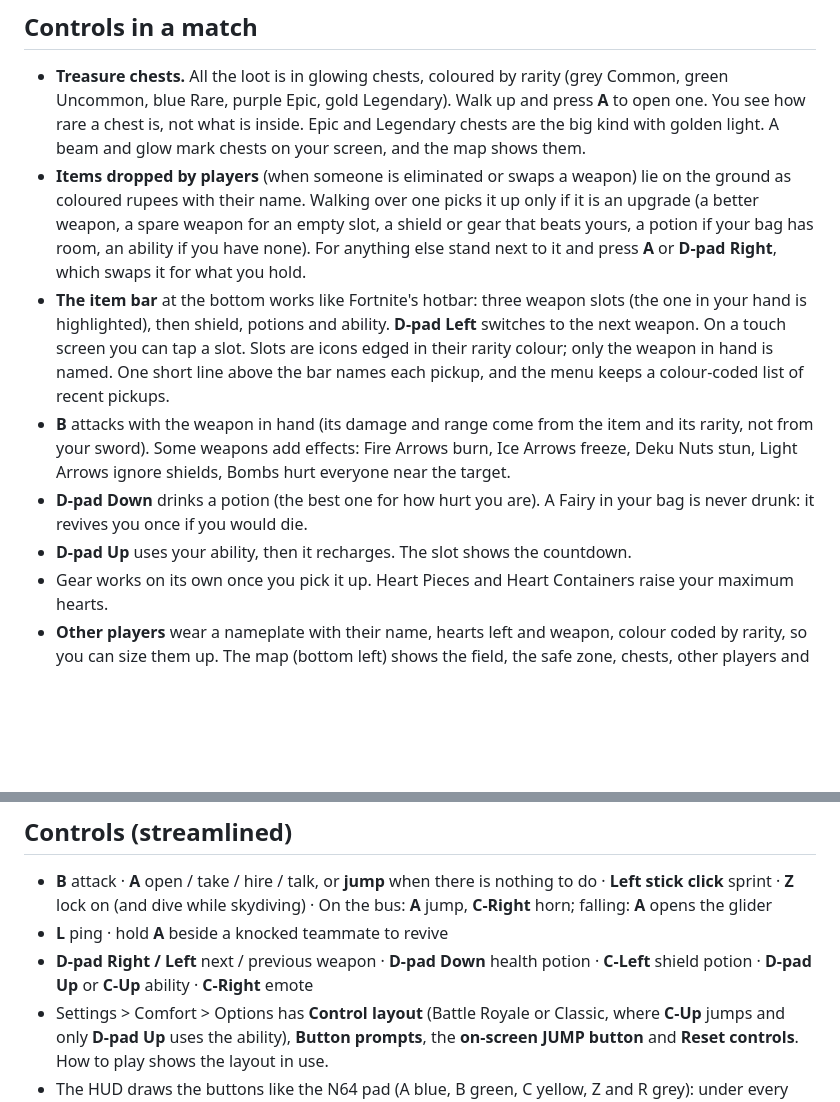
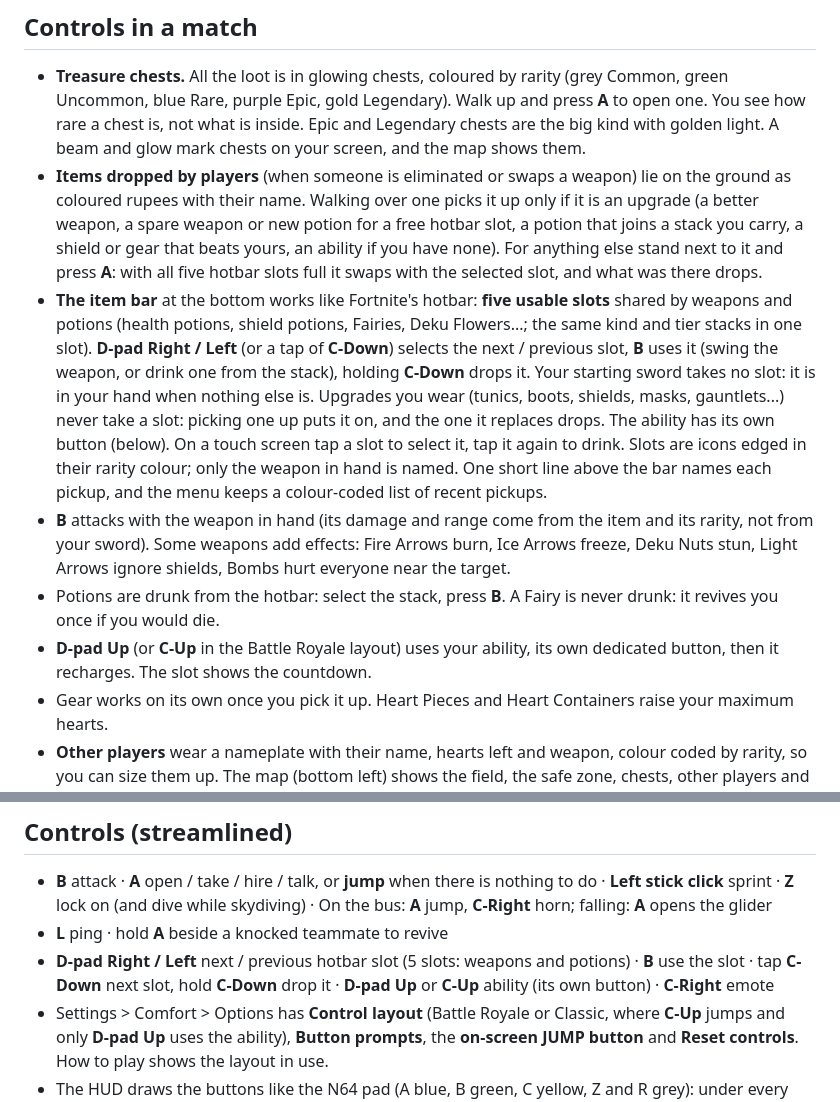
Before and after one commit to tdprinting/OOT-Fornite, a Markdown page: docs/PLAY.md, 2 parts joined by grey strips. GitHub-like rendering; blank space fills up the shorter version.

Commit message:
Docs: five-slot hotbar, worn upgrades, ability button
Co-Authored-By: Claude Opus 5.5 <noreply@anthropic.com>
Claude-Session: https://claude.ai/code/session_01QVVYF2in8EC9mFUwN9D3z7

```diff
--- a/docs/PLAY.md
+++ b/docs/PLAY.md
@@ -63,11 +63,11 @@ You can play alone: press **Host a lobby**, then **Start match**, and you will f
 
 ## Controls in a match
 - **Treasure chests.** All the loot is in glowing chests, coloured by rarity (grey Common, green Uncommon, blue Rare, purple Epic, gold Legendary). Walk up and press **A** to open one. You see how rare a chest is, not what is inside. Epic and Legendary chests are the big kind with golden light. A beam and glow mark chests on your screen, and the map shows them.
-- **Items dropped by players** (when someone is eliminated or swaps a weapon) lie on the ground as coloured rupees with their name. Walking over one picks it up only if it is an upgrade (a better weapon, a spare weapon for an empty slot, a shield or gear that beats yours, a potion if your bag has room, an ability if you have none). For anything else stand next to it and press **A** or **D-pad Right**, which swaps it for what you hold.
-- **The item bar** at the bottom works like Fortnite's hotbar: three weapon slots (the one in your hand is highlighted), then shield, potions and ability. **D-pad Left** switches to the next weapon. On a touch screen you can tap a slot. Slots are icons edged in their rarity colour; only the weapon in hand is named. One short line above the bar names each pickup, and the menu keeps a colour-coded list of recent pickups.
+- **Items dropped by players** (when someone is eliminated or swaps a weapon) lie on the ground as coloured rupees with their name. Walking over one picks it up only if it is an upgrade (a better weapon, a spare weapon or new potion for a free hotbar slot, a potion that joins a stack you carry, a shield or gear that beats yours, an ability if you have none). For anything else stand next to it and press **A**: with all five hotbar slots full it swaps with the selected slot, and what was there drops.
+- **The item bar** at the bottom works like Fortnite's hotbar: **five usable slots** shared by weapons and potions (health potions, shield potions, Fairies, Deku Flowers...; the same kind and tier stacks in one slot). **D-pad Right / Left** (or a tap of **C-Down**) selects the next / previous slot, **B** uses it (swing the weapon, or drink one from the stack), holding **C-Down** drops it. Your starting sword takes no slot: it is in your hand when nothing else is. Upgrades you wear (tunics, boots, shields, masks, gauntlets...) never take a slot: picking one up puts it on, and the one it replaces drops. The ability has its own button (below). On a touch screen tap a slot to select it, tap it again to drink. Slots are icons edged in their rarity colour; only the weapon in hand is named. One short line above the bar names each pickup, and the menu keeps a colour-coded list of recent pickups.
 - **B** attacks with the weapon in hand (its damage and range come from the item and its rarity, not from your sword). Some weapons add effects: Fire Arrows burn, Ice Arrows freeze, Deku Nuts stun, Light Arrows ignore shields, Bombs hurt everyone near the target.
-- **D-pad Down** drinks a potion (the best one for how hurt you are). A Fairy in your bag is never drunk: it revives you once if you would die.
-- **D-pad Up** uses your ability, then it recharges. The slot shows the countdown.
+- Potions are drunk from the hotbar: select the stack, press **B**. A Fairy is never drunk: it revives you once if you would die.
+- **D-pad Up** (or **C-Up** in the Battle Royale layout) uses your ability, its own dedicated button, then it recharges. The slot shows the countdown.
 - Gear works on its own once you pick it up. Heart Pieces and Heart Containers raise your maximum hearts.
 - **Other players** wear a nameplate with their name, hearts left and weapon, colour coded by rarity, so you can size them up. The map (bottom left) shows the field, the safe zone, chests, other players and you.
 - **The storm** has a glowing violet wall standing in the world at the edge of the safe zone. It shows from far across the map (hills and buildings in front of it still hide it), so you can always see where it is. The edge is also on the map (purple outside, white circle inside), the timer top left says when it closes, and an arrow points to the safe zone. Outside it the sky goes dark, the game's own rain and lightning start, a violet fog closes in, and it hurts. None of it stays on your screen once you are eliminated or while a menu is open. Each match the circles are different, and small maps have a slightly gentler storm.
@@ -148,7 +148,7 @@ The host picks the place in the lobby: **Hyrule Field** (a huge arena with place
 ## Controls (streamlined)
 - **B** attack · **A** open / take / hire / talk, or **jump** when there is nothing to do · **Left stick click** sprint · **Z** lock on (and dive while skydiving) · On the bus: **A** jump, **C-Right** horn; falling: **A** opens the glider
 - **L** ping · hold **A** beside a knocked teammate to revive
-- **D-pad Right / Left** next / previous weapon · **D-pad Down** health potion · **C-Left** shield potion · **D-pad Up** or **C-Up** ability · **C-Right** emote
+- **D-pad Right / Left** next / previous hotbar slot (5 slots: weapons and potions) · **B** use the slot · tap **C-Down** next slot, hold **C-Down** drop it · **D-pad Up** or **C-Up** ability (its own button) · **C-Right** emote
 - Settings > Comfort > Options has **Control layout** (Battle Royale or Classic, where **C-Up** jumps and only **D-pad Up** uses the ability), **Button prompts**, the **on-screen JUMP button** and **Reset controls**. How to play shows the layout in use.
 - The HUD draws the buttons like the N64 pad (A blue, B green, C yellow, Z and R grey): under every hotbar slot, in a chip above the bar for what **A** does next to a chest, item, ally or cart, and on the cart's help line.
 - Each filled hotbar slot shows the button that uses it. The game's own C-button icons are hidden during a match; the top right shows the match instead
```
Also changed, not shown: docs/DESIGN.md (+4 -4 lines).
